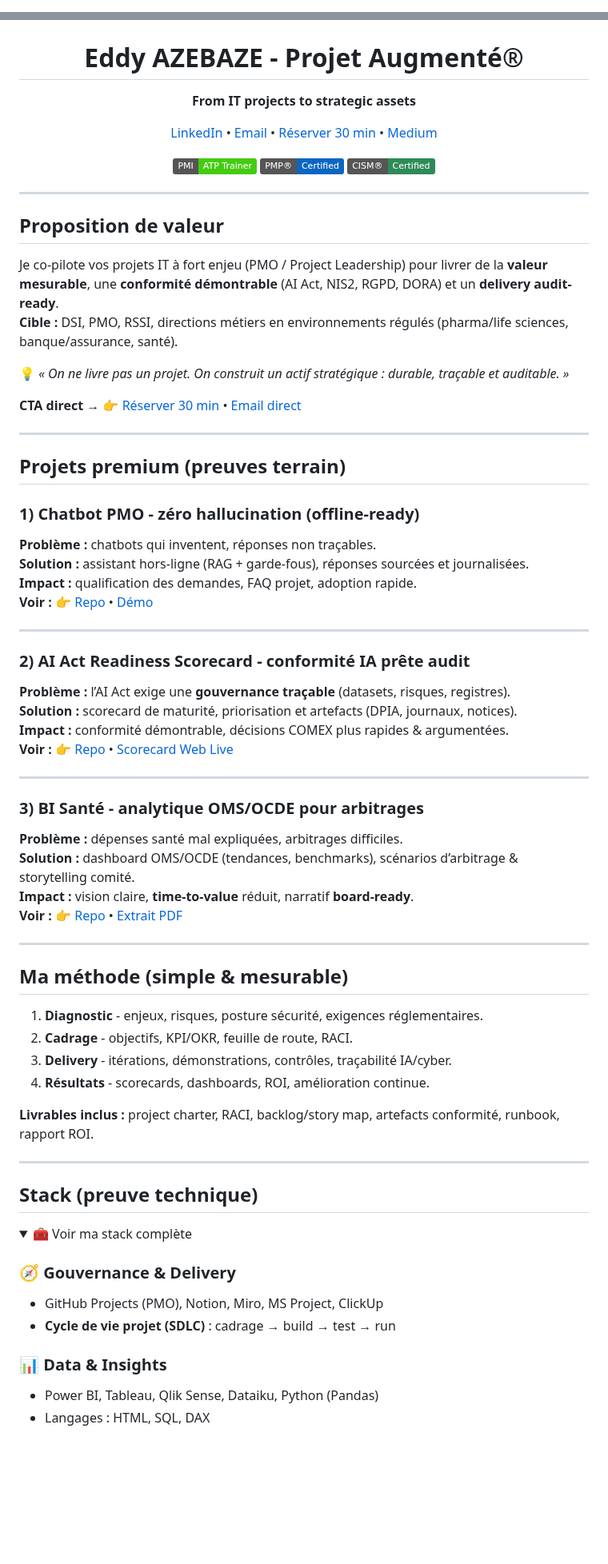
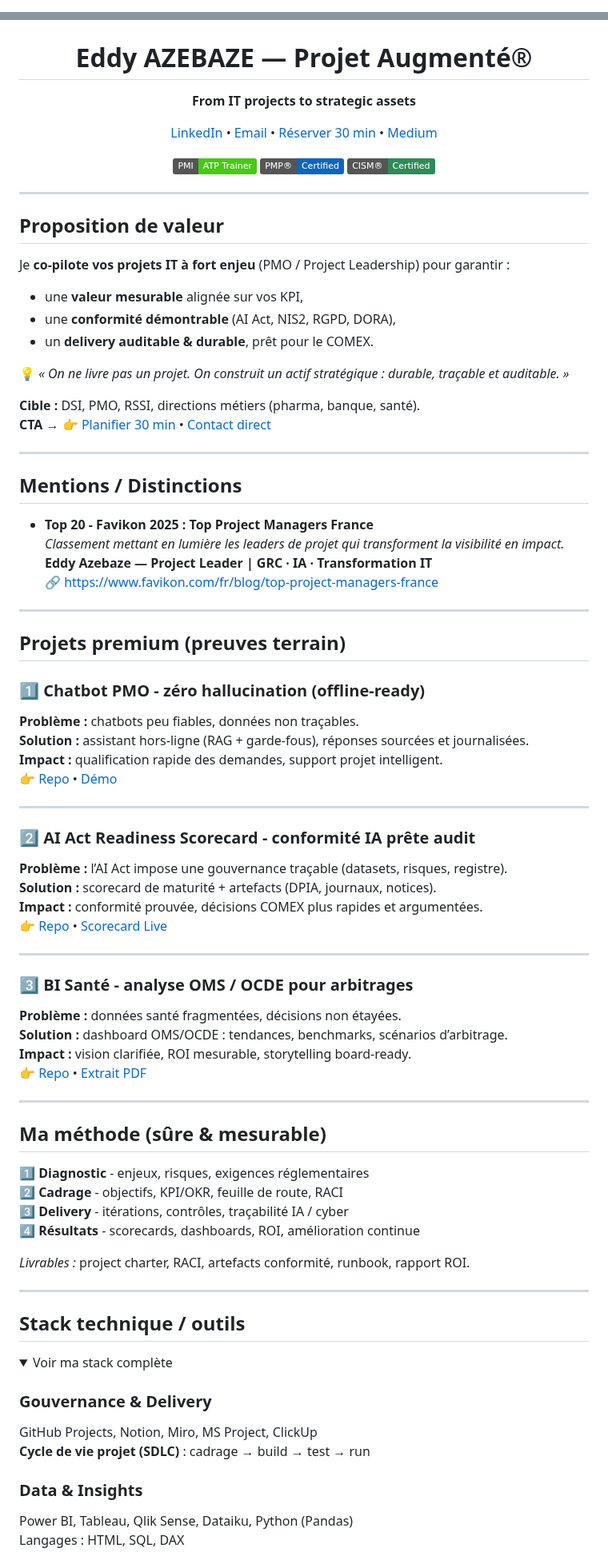
Before and after one commit to Eddyazebaze/Eddyazebaze, a Markdown page: README.md, 2 parts joined by grey strips. Shown at 80% size. Drawn GitHub-style; folded sections open; badges without logos; blank space fills up the shorter version.

Commit message:
docs(readme): ajout section "Mentions / Distinctions" + badge Favikon Top 20 2025 · amélioration SEO et crédibilit
docs(readme): ajout section "Mentions / Distinctions" + badge Favikon Top 20 2025 · amélioration SEO et crédibilité

- Ajout de la section 🏅 Mentions / Distinctions (classement Favikon Top 20 Project Managers France 2025)
- Insertion d’un badge Favikon en footer (discret, cohérent avec les badges de certification)
- Ajustement du wording proposition de valeur (impact, conformité, delivery audit-ready)
- Amélioration des alt-texts et micro-SEO (nom complet, IA, GRC, transformation IT)
- Ajout d’un rappel de maintenance pour réviser la mention Favikon en janvier 2026
- Mise à jour de la date "README mis à jour : Oct 2025"

```diff
--- a/README.md
+++ b/README.md
@@ -1,6 +1,6 @@
 <!--
-README • Landing Page (premium) - Eddy AZEBAZE
-Objectif : crédibilité + conversion (GitHub → Calendly/Email)
+README • Landing Page (premium+) - Eddy AZEBAZE
+Objectif : crédibilité + conversion (GitHub → Calendly/LinkedIn)
 -->
 
 <!-- BANNIÈRE -->
@@ -8,7 +8,7 @@ Objectif : crédibilité + conversion (GitHub → Calendly/Email)
   <img src="assets/banner-projet-augmente.png" alt="Projet Augmenté - From IT projects to strategic assets" width="880">
 </p>
 
-<h1 align="center">Eddy AZEBAZE - Projet Augmenté®</h1>
+<h1 align="center">Eddy AZEBAZE — Projet Augmenté®</h1>
 <p align="center"><strong>From IT projects to strategic assets</strong></p>
 <p align="center">
   <a href="https://www.linkedin.com/in/eddy-azebaze-pmp-cism">LinkedIn</a> •
@@ -18,76 +18,82 @@ Objectif : crédibilité + conversion (GitHub → Calendly/Email)
 </p>
 
 <p align="center">
-  <a href="https://www.credly.com/badges/3797a0f9-e5de-4ad9-acf0-d463596983ca">
-    <img alt="PMI ATP Trainer" src="https://img.shields.io/badge/PMI-ATP%20Trainer-brightgreen?logo=pmiprojectmanagement">
-  </a>
-  <a href="https://www.credly.com/badges/80aef1a1-8173-45a6-b508-0892da3a8ef9">
-    <img alt="PMP Certified" src="https://img.shields.io/badge/PMP%C2%AE-Certified-0A66C2?logo=pmiprojectmanagement">
-  </a>
-  <a href="https://www.credly.com/badges/17512e3f-8b80-4de2-b3c8-896133b289f2/public_url">
-    <img alt="CISM Certified" src="https://img.shields.io/badge/CISM%C2%AE-Certified-2E8B57">
-  </a>
+  <a href="https://www.credly.com/badges/3797a0f9-e5de-4ad9-acf0-d463596983ca"><img alt="PMI ATP Trainer" src="https://img.shields.io/badge/PMI-ATP%20Trainer-brightgreen?logo=pmiprojectmanagement"></a>
+  <a href="https://www.credly.com/badges/80aef1a1-8173-45a6-b508-0892da3a8ef9"><img alt="PMP Certified" src="https://img.shields.io/badge/PMP%C2%AE-Certified-0A66C2?logo=pmiprojectmanagement"></a>
+  <a href="https://www.credly.com/badges/17512e3f-8b80-4de2-b3c8-896133b289f2/public_url"><img alt="CISM Certified" src="https://img.shields.io/badge/CISM%C2%AE-Certified-2E8B57"></a>
 </p>
 
 ---
 
 ## Proposition de valeur
 
-Je co-pilote vos projets IT à fort enjeu (PMO / Project Leadership) pour livrer de la **valeur mesurable**, une **conformité démontrable** (AI Act, NIS2, RGPD, DORA) et un **delivery audit-ready**.
-**Cible :** DSI, PMO, RSSI, directions métiers en environnements régulés (pharma/life sciences, banque/assurance, santé).
+Je **co-pilote vos projets IT à fort enjeu** (PMO / Project Leadership) pour garantir :
+- une **valeur mesurable** alignée sur vos KPI,
+- une **conformité démontrable** (AI Act, NIS2, RGPD, DORA),
+- un **delivery auditable & durable**, prêt pour le COMEX.
 
 💡 *« On ne livre pas un projet. On construit un actif stratégique : durable, traçable et auditable. »*
 
-**CTA direct →** 👉 [Réserver 30 min](https://calendly.com/eddy-azebaze-proton/30min) • [Email direct](mailto:eddy.azebaze@proton.me)
+**Cible :** DSI, PMO, RSSI, directions métiers (pharma, banque, santé).
+**CTA →** 👉 [Planifier 30 min](https://calendly.com/eddy-azebaze-proton/30min) • [Contact direct](mailto:eddy.azebaze@proton.me)
+
+---
+
+## Mentions / Distinctions
+<!-- Favikon 2025 : réviser/retirer en janv. 2026 -->
+- **Top 20 - Favikon 2025 : Top Project Managers France**
+  _Classement mettant en lumière les leaders de projet qui transforment la visibilité en impact._
+  **Eddy Azebaze — Project Leader | GRC · IA · Transformation IT**
+  🔗 https://www.favikon.com/fr/blog/top-project-managers-france
 
 ---
 
 ## Projets premium (preuves terrain)
 
-### 1) Chatbot PMO - zéro hallucination (offline-ready)
-**Problème :** chatbots qui inventent, réponses non traçables.
+### 1️⃣ Chatbot PMO - zéro hallucination (offline-ready)
+**Problème :** chatbots peu fiables, données non traçables.
 **Solution :** assistant hors-ligne (RAG + garde-fous), réponses sourcées et journalisées.
-**Impact :** qualification des demandes, FAQ projet, adoption rapide.
-**Voir :** 👉 [Repo](https://github.com/Eddyazebaze/pmo-chatbot/tree/main) • [Démo](https://cdn.botpress.cloud/webchat/v3.2/shareable.html?configUrl=https://files.bpcontent.cloud/2025/09/20/23/20250920230011-RY5POMNZ.json)
+**Impact :** qualification rapide des demandes, support projet intelligent.
+👉 [Repo](https://github.com/Eddyazebaze/pmo-chatbot/tree/main) • [Démo](https://cdn.botpress.cloud/webchat/v3.2/shareable.html?configUrl=https://files.bpcontent.cloud/2025/09/20/23/20250920230011-RY5POMNZ.json)
 
 ---
 
-### 2) AI Act Readiness Scorecard - conformité IA prête audit
-**Problème :** l’AI Act exige une **gouvernance traçable** (datasets, risques, registres).
-**Solution :** scorecard de maturité, priorisation et artefacts (DPIA, journaux, notices).
-**Impact :** conformité démontrable, décisions COMEX plus rapides & argumentées.
-**Voir :** 👉 [Repo](https://github.com/Eddyazebaze/ai-act-readiness-scorecard) • [Scorecard Web Live](https://aiactreadinesssscorecard.netlify.app/)
+### 2️⃣ AI Act Readiness Scorecard - conformité IA prête audit
+**Problème :** l’AI Act impose une gouvernance traçable (datasets, risques, registre).
+**Solution :** scorecard de maturité + artefacts (DPIA, journaux, notices).
+**Impact :** conformité prouvée, décisions COMEX plus rapides et argumentées.
+👉 [Repo](https://github.com/Eddyazebaze/ai-act-readiness-scorecard) • [Scorecard Live](https://aiactreadinesssscorecard.netlify.app/)
 
 ---
 
-### 3) BI Santé - analytique OMS/OCDE pour arbitrages
-**Problème :** dépenses santé mal expliquées, arbitrages difficiles.
-**Solution :** dashboard OMS/OCDE (tendances, benchmarks), scénarios d’arbitrage & storytelling comité.
-**Impact :** vision claire, **time-to-value** réduit, narratif **board-ready**.
-**Voir :** 👉 [Repo](https://github.com/Eddyazebaze/portfolio-projets/tree/main/06-analytics-sante-bi) • [Extrait PDF](https://github.com/Eddyazebaze/portfolio-projets/blob/main/06-analytics-sante-bi/reporting/Depenses_Sante%20France_2012-2022_Ce%20que%20disent%20les%20donnees_OMS_Eddy%20AZEBAZE.pdf)
+### 3️⃣ BI Santé - analyse OMS / OCDE pour arbitrages
+**Problème :** données santé fragmentées, décisions non étayées.
+**Solution :** dashboard OMS/OCDE : tendances, benchmarks, scénarios d’arbitrage.
+**Impact :** vision clarifiée, ROI mesurable, storytelling board-ready.
+👉 [Repo](https://github.com/Eddyazebaze/portfolio-projets/tree/main/06-analytics-sante-bi) • [Extrait PDF](https://github.com/Eddyazebaze/portfolio-projets/blob/main/06-analytics-sante-bi/reporting/Depenses_Sante%20France_2012-2022_Ce%20que%20disent%20les%20donnees_OMS_Eddy%20AZEBAZE.pdf)
 
 ---
 
-## Ma méthode (simple & mesurable)
+## Ma méthode (sûre & mesurable)
 
-1. **Diagnostic** - enjeux, risques, posture sécurité, exigences réglementaires.
-2. **Cadrage** - objectifs, KPI/OKR, feuille de route, RACI.
-3. **Delivery** - itérations, démonstrations, contrôles, traçabilité IA/cyber.
-4. **Résultats** - scorecards, dashboards, ROI, amélioration continue.
+1️⃣ **Diagnostic** - enjeux, risques, exigences réglementaires
+2️⃣ **Cadrage** - objectifs, KPI/OKR, feuille de route, RACI
+3️⃣ **Delivery** - itérations, contrôles, traçabilité IA / cyber
+4️⃣ **Résultats** - scorecards, dashboards, ROI, amélioration continue
 
-**Livrables inclus :** project charter, RACI, backlog/story map, artefacts conformité, runbook, rapport ROI.
+*Livrables :* project charter, RACI, artefacts conformité, runbook, rapport ROI.
 
 ---
 
-## Stack (preuve technique)
+## Stack technique / outils
 <details>
-  <summary>🧰 Voir ma stack complète</summary>
+  <summary> Voir ma stack complète</summary>
 
-### 🧭 Gouvernance & Delivery
-- GitHub Projects (PMO), Notion, Miro, MS Project, ClickUp
-- **Cycle de vie projet (SDLC)** : cadrage → build → test → run
+### Gouvernance & Delivery
+GitHub Projects, Notion, Miro, MS Project, ClickUp
+**Cycle de vie projet (SDLC)** : cadrage → build → test → run
 
-### 📊 Data & Insights
-- Power BI, Tableau, Qlik Sense, Dataiku, Python (Pandas)
-- Langages : HTML, SQL, DAX
+### Data & Insights
+Power BI, Tableau, Qlik Sense, Dataiku, Python (Pandas)
+Langages : HTML, SQL, DAX
 
```
Also changed, not shown: other parts of README.md (+17 -12 lines).
